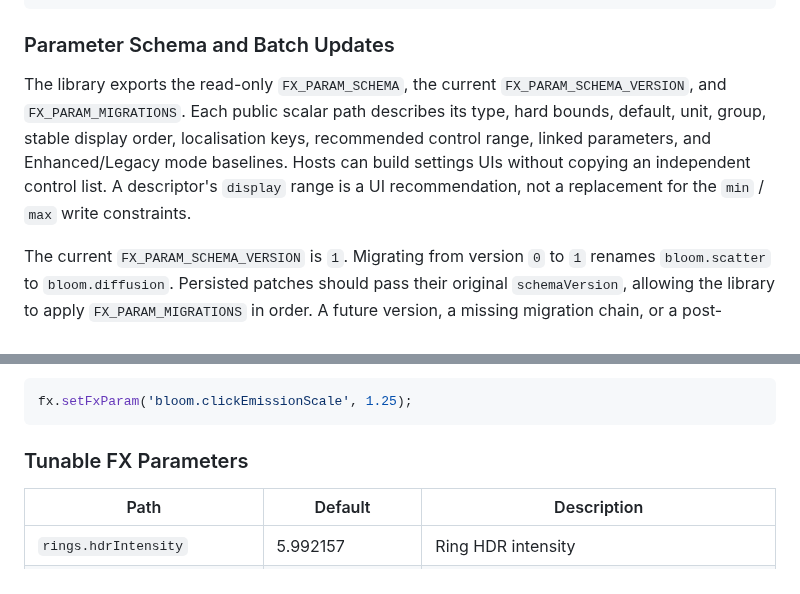
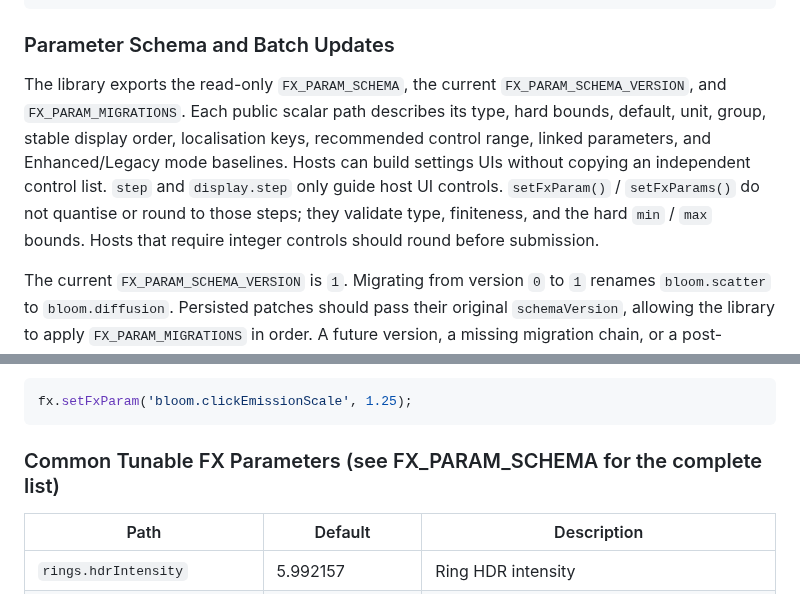
Before and after one commit to CialloKing/ba-click-fx, a Markdown page: README.en.md, 2 parts joined by grey strips. Rendered like a GitHub page.

````diff
--- a/README.en.md
+++ b/README.en.md
@@ -329,7 +329,7 @@ fx.canvas.addEventListener(BLOOM_BACKEND_CHANGE_EVENT, (event) =>
 
 ### Parameter Schema and Batch Updates
 
-The library exports the read-only `FX_PARAM_SCHEMA`, the current `FX_PARAM_SCHEMA_VERSION`, and `FX_PARAM_MIGRATIONS`. Each public scalar path describes its type, hard bounds, default, unit, group, stable display order, localisation keys, recommended control range, linked parameters, and Enhanced/Legacy mode baselines. Hosts can build settings UIs without copying an independent control list. A descriptor's `display` range is a UI recommendation, not a replacement for the `min` / `max` write constraints.
+The library exports the read-only `FX_PARAM_SCHEMA`, the current `FX_PARAM_SCHEMA_VERSION`, and `FX_PARAM_MIGRATIONS`. Each public scalar path describes its type, hard bounds, default, unit, group, stable display order, localisation keys, recommended control range, linked parameters, and Enhanced/Legacy mode baselines. Hosts can build settings UIs without copying an independent control list. `step` and `display.step` only guide host UI controls. `setFxParam()` / `setFxParams()` do not quantise or round to those steps; they validate type, finiteness, and the hard `min` / `max` bounds. Hosts that require integer controls should round before submission.
 
 The current `FX_PARAM_SCHEMA_VERSION` is `1`. Migrating from version `0` to `1` renames `bloom.scatter` to `bloom.diffusion`. Persisted patches should pass their original `schemaVersion`, allowing the library to apply `FX_PARAM_MIGRATIONS` in order. A future version, a missing migration chain, or a post-migration conflict is rejected explicitly rather than being dropped silently.
 
@@ -368,7 +368,7 @@ compatibility output:
 fx.setFxParam('bloom.clickEmissionScale', 1.25);
 ```
 
-### Tunable FX Parameters
+### Common Tunable FX Parameters (see FX_PARAM_SCHEMA for the complete list)
 
 | Path | Default | Description |
 |---|---|---|
````
Also changed, not shown: README.md (+2 -2 lines).
